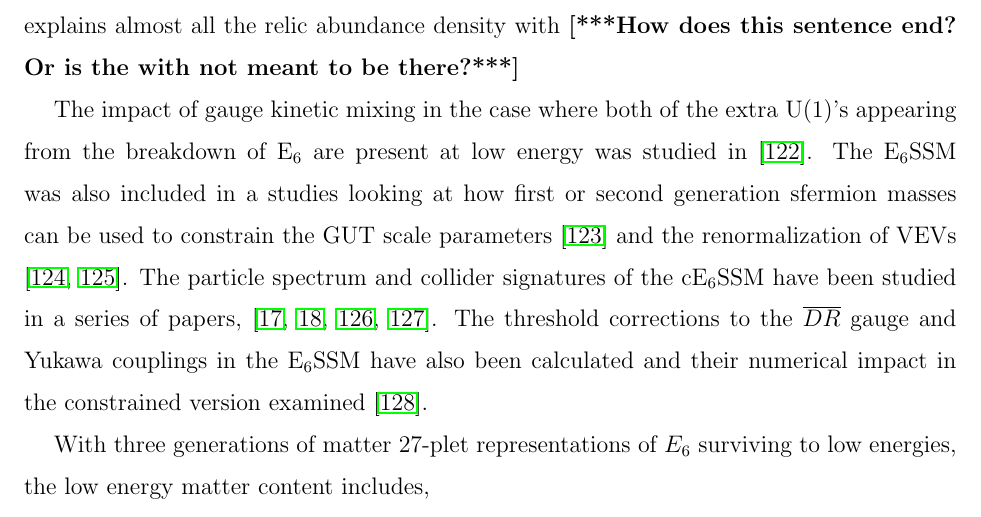
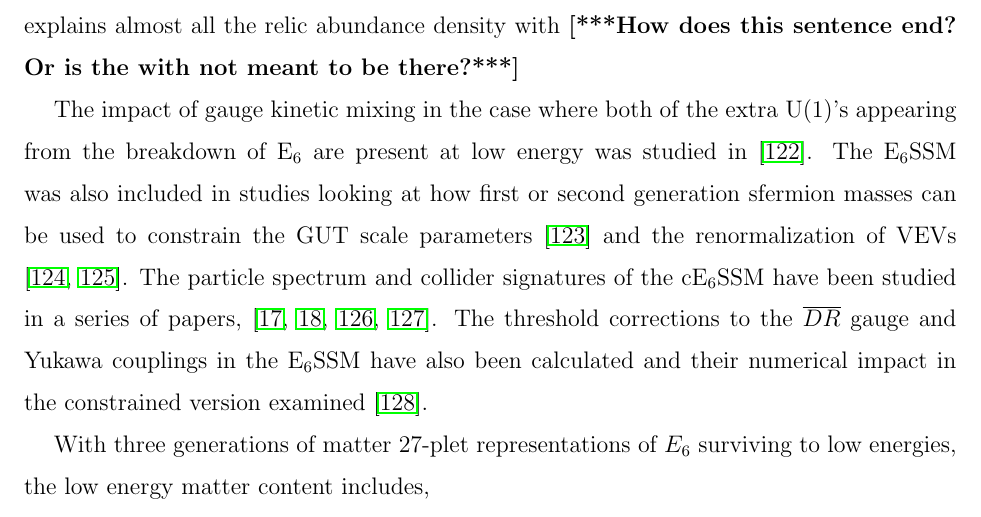
Before and after one commit to azedarach/E6SSM-Tuning, a LaTeX paper (paper/e6ssm-tuning-paper.tex): part of page 7 of 37, cut so that both start at the same text. Compiled offline with pdfLaTeX.

Commit message:
Fixed a typo

```diff
--- a/paper/e6ssm-tuning-paper.tex
+++ b/paper/e6ssm-tuning-paper.tex
@@ -435,7 +435,7 @@ candidates and explains almost all the relic abundance density with
 The impact of gauge kinetic mixing in the case where both of the extra
 U(1)'s appearing from the breakdown of E$_6$ are present at low energy
 was studied in \cite{Rizzo:2012rf}.  The E$_6$SSM was also included in
-a studies looking at how first or second generation sfermion masses
+studies looking at how first or second generation sfermion masses
 can be used to constrain the GUT scale parameters \cite{Miller:2012vn}
 and the renormalization of VEVs \cite{Sperling:2013eva,
   Sperling:2013xqa}.  The particle spectrum and collider signatures of
```
